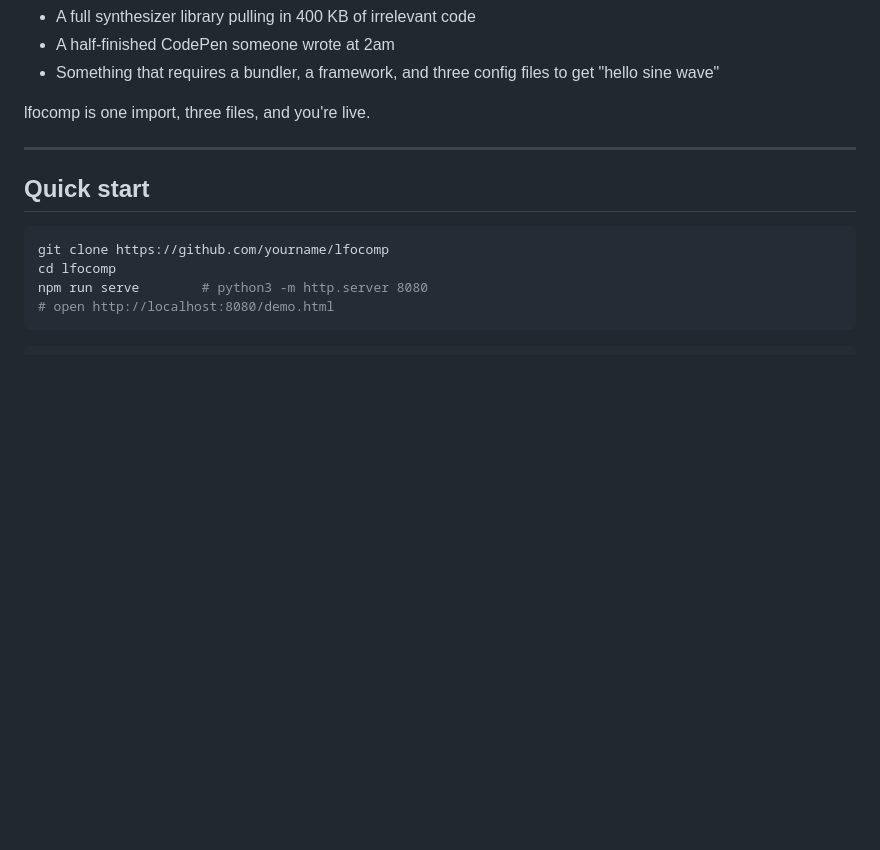
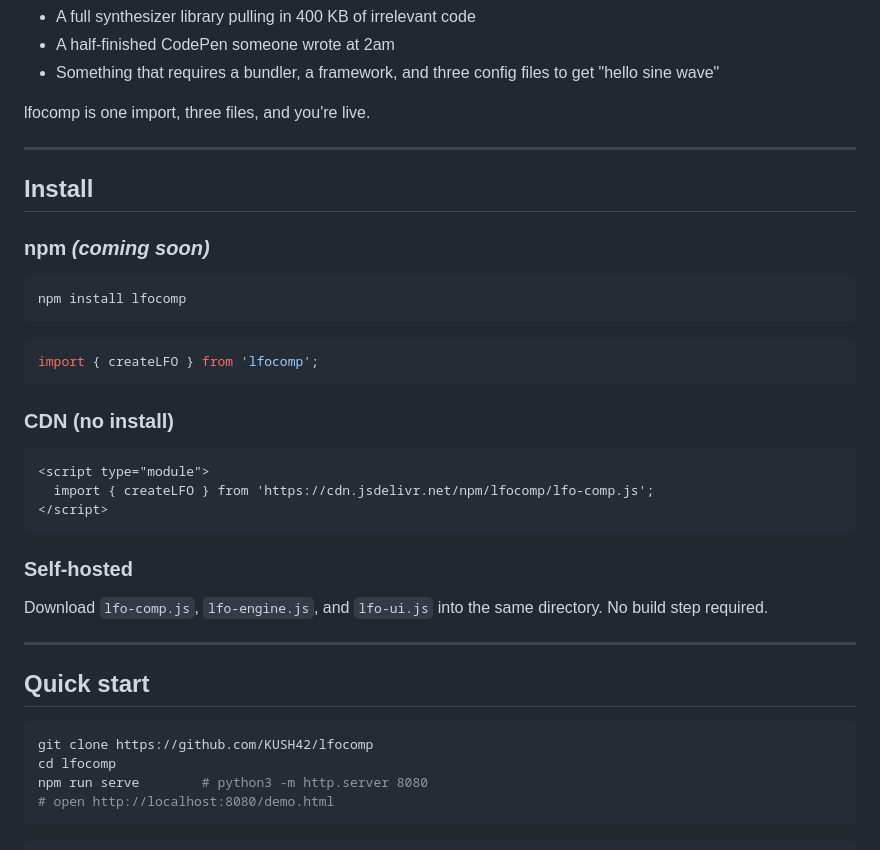
Before and after one commit to KUSH42/lfocomp, a Markdown page: README.md, the part around one of its changes. Rendered like a GitHub page; blank space fills up the shorter version.

````diff
--- a/README.md
+++ b/README.md
@@ -31,10 +32,33 @@ lfocomp is one import, three files, and you're live.
 
 ---
 
+## Install
+
+### npm *(coming soon)*
+```bash
+npm install lfocomp
+```
+```js
+import { createLFO } from 'lfocomp';
+```
+
+### CDN (no install)
+```html
+<script type="module">
+  import { createLFO } from 'https://cdn.jsdelivr.net/npm/lfocomp/lfo-comp.js';
+</script>
+```
+
+### Self-hosted
+Download `lfo-comp.js`, `lfo-engine.js`, and `lfo-ui.js` into the same directory.
+No build step required.
+
+---
+
 ## Quick start
 
 ```bash
-git clone https://github.com/yourname/lfocomp
+git clone https://github.com/KUSH42/lfocomp
 cd lfocomp
 npm run serve        # python3 -m http.server 8080
 # open http://localhost:8080/demo.html
````
Also changed, not shown: other parts of README.md (+1 -0 lines), specs/SPEC-npm-publish.md (added, +251 -0 lines).
